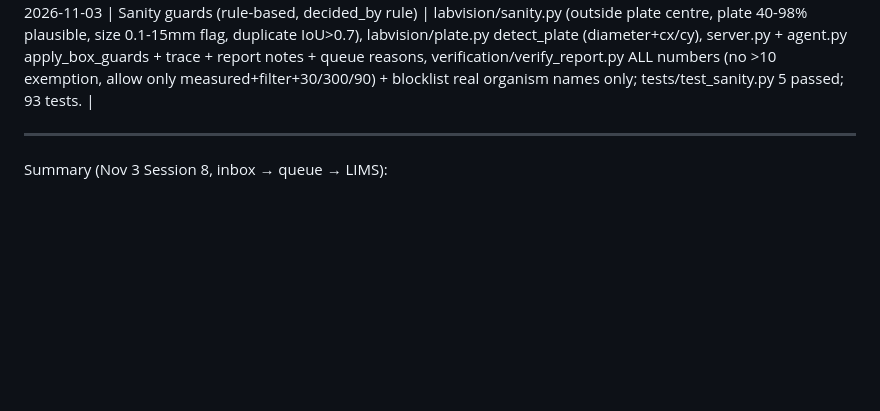
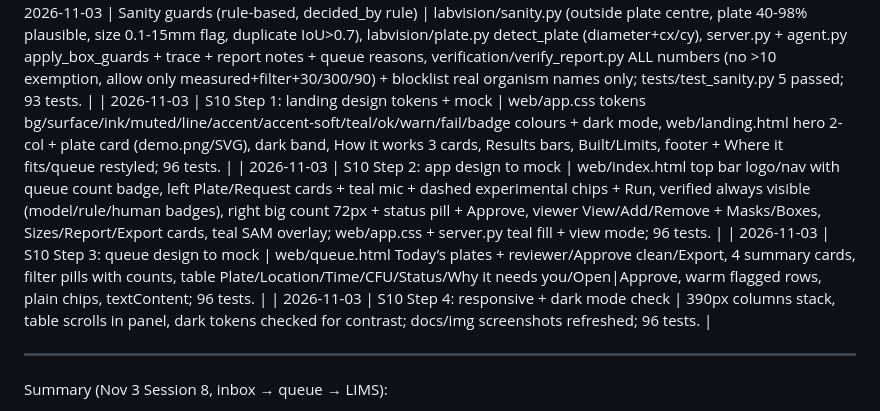
Before and after one commit to Cmon3/LabVision, a Markdown page: BUILD_LOG.md, the part around the change. Drawn GitHub-style; blank space fills up the shorter version.

Commit message:
S10 Step 4: responsive 390px stack + dark mode readable + screenshots (landing/app/queue mocks applied)

```diff
--- a/BUILD_LOG.md
+++ b/BUILD_LOG.md
@@ -97,6 +97,10 @@ Summary (Nov 3 Session 7, guide + landing):
 | 2026-11-03 | S9 Step 5: docs VERIFICATION + ESCALATION + README + video | VERIFICATION.md + ESCALATION_RULES.md tables (when/file/check/on failure), README Verification layer section (checks table, 3 refusals → report_refused, QC → needs_rephoto auto-resume, approve/reject, paused, progress.json, system_instructions.md, 86 passed), docs/video_script.md verification in action (refused + re-photo auto-resume); web/queue.html handoff + Resume; 86 tests. |
 | 2026-11-03 | Fix loop hygiene: plain text never bypasses verify, one tool per turn | labvision/agent.py parallel_tool_calls=False + keep first tool_call in assistant message + plan shows dropped, plain text appends user 'Call exactly one tool' and continues (only submit_report/escalation ends run); updated old tests (plain text→submit_report) + tests/test_loop_hygiene.py (plain text 999 bypass blocked, 2 tool calls→1 executed + valid next request); 88 tests. |
 | 2026-11-03 | Sanity guards (rule-based, decided_by rule) | labvision/sanity.py (outside plate centre, plate 40-98% plausible, size 0.1-15mm flag, duplicate IoU>0.7), labvision/plate.py detect_plate (diameter+cx/cy), server.py + agent.py apply_box_guards + trace + report notes + queue reasons, verification/verify_report.py ALL numbers (no >10 exemption, allow only measured+filter+30/300/90) + blocklist real organism names only; tests/test_sanity.py 5 passed; 93 tests. |
+| 2026-11-03 | S10 Step 1: landing design tokens + mock | web/app.css tokens bg/surface/ink/muted/line/accent/accent-soft/teal/ok/warn/fail/badge colours + dark mode, web/landing.html hero 2-col + plate card (demo.png/SVG), dark band, How it works 3 cards, Results bars, Built/Limits, footer + Where it fits/queue restyled; 96 tests. |
+| 2026-11-03 | S10 Step 2: app design to mock | web/index.html top bar logo/nav with queue count badge, left Plate/Request cards + teal mic + dashed experimental chips + Run, verified always visible (model/rule/human badges), right big count 72px + status pill + Approve, viewer View/Add/Remove + Masks/Boxes, Sizes/Report/Export cards, teal SAM overlay; web/app.css + server.py teal fill + view mode; 96 tests. |
+| 2026-11-03 | S10 Step 3: queue design to mock | web/queue.html Today’s plates + reviewer/Approve clean/Export, 4 summary cards, filter pills with counts, table Plate/Location/Time/CFU/Status/Why it needs you/Open|Approve, warm flagged rows, plain chips, textContent; 96 tests. |
+| 2026-11-03 | S10 Step 4: responsive + dark mode check | 390px columns stack, table scrolls in panel, dark tokens checked for contrast; docs/img screenshots refreshed; 96 tests. |
 
 ---
 Summary (Nov 3 Session 8, inbox → queue → LIMS):
```
